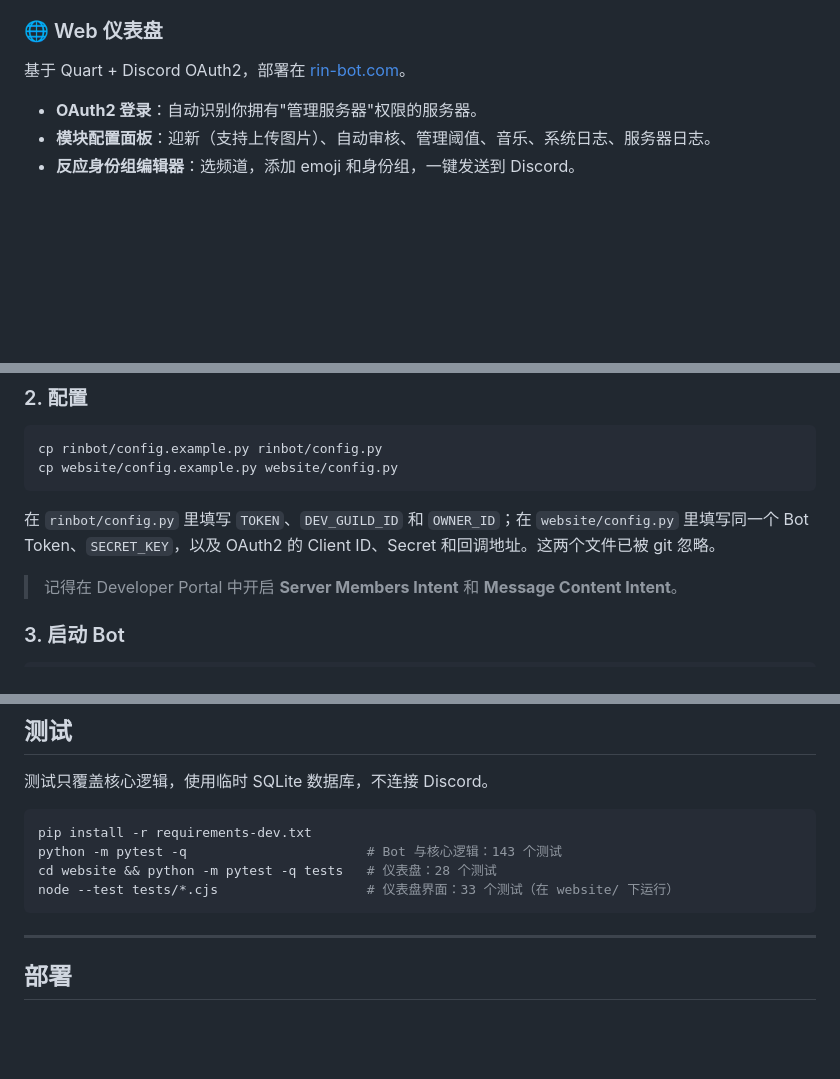
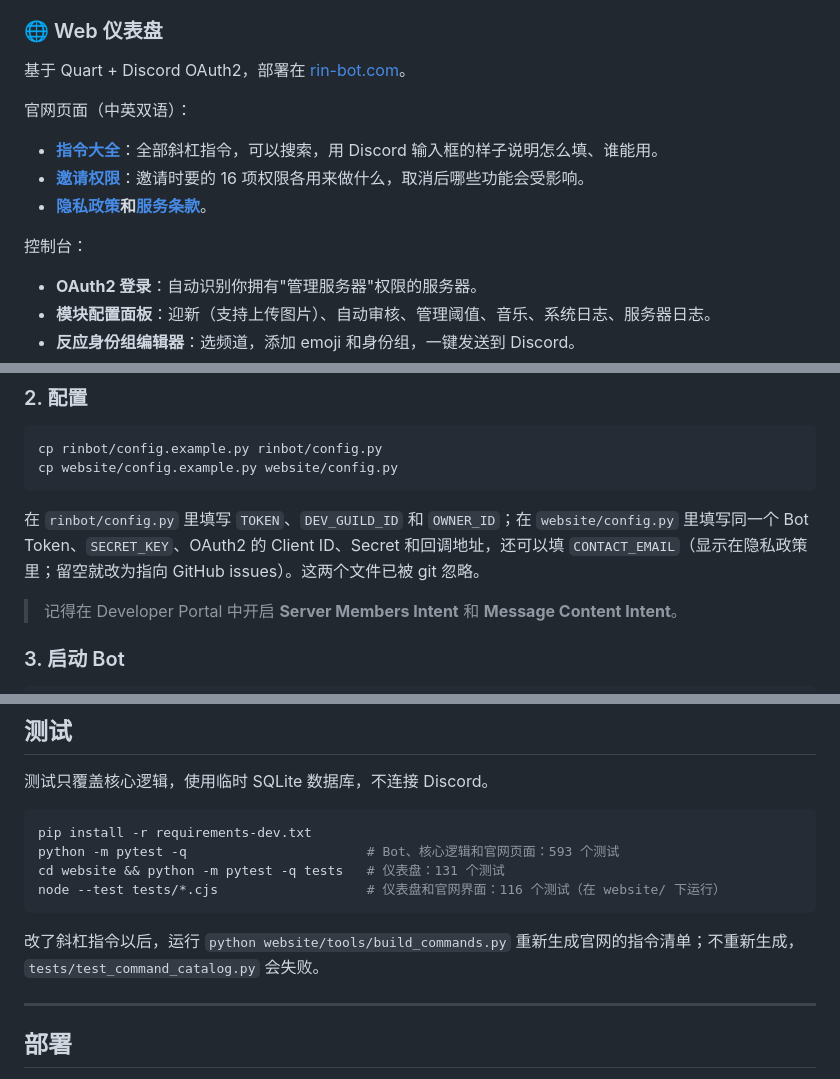
Before and after one commit to RSRH-Rs/DiscordRinBot, a Markdown page: README.zh-CN.md, 3 parts joined by grey strips. Rendered like a GitHub page; blank space fills up the shorter version.

````diff
--- a/README.zh-CN.md
+++ b/README.zh-CN.md
@@ -50,6 +50,14 @@
 ### 🌐 Web 仪表盘
 
 基于 Quart + Discord OAuth2，部署在 [rin-bot.com](https://rin-bot.com)。
+
+官网页面（中英双语）：
+
+- **[指令大全](https://rin-bot.com/commands)**：全部斜杠指令，可以搜索，用 Discord 输入框的样子说明怎么填、谁能用。
+- **[邀请权限](https://rin-bot.com/permissions)**：邀请时要的 16 项权限各用来做什么，取消后哪些功能会受影响。
+- **[隐私政策](https://rin-bot.com/privacy)和[服务条款](https://rin-bot.com/terms)**。
+
+控制台：
 
 - **OAuth2 登录**：自动识别你拥有"管理服务器"权限的服务器。
 - **模块配置面板**：迎新（支持上传图片）、自动审核、管理阈值、音乐、系统日志、服务器日志。
@@ -154,7 +162,7 @@ cp rinbot/config.example.py rinbot/config.py
 cp website/config.example.py website/config.py
 ```
 
-在 `rinbot/config.py` 里填写 `TOKEN`、`DEV_GUILD_ID` 和 `OWNER_ID`；在 `website/config.py` 里填写同一个 Bot Token、`SECRET_KEY`，以及 OAuth2 的 Client ID、Secret 和回调地址。这两个文件已被 git 忽略。
+在 `rinbot/config.py` 里填写 `TOKEN`、`DEV_GUILD_ID` 和 `OWNER_ID`；在 `website/config.py` 里填写同一个 Bot Token、`SECRET_KEY`、OAuth2 的 Client ID、Secret 和回调地址，还可以填 `CONTACT_EMAIL`（显示在隐私政策里；留空就改为指向 GitHub issues）。这两个文件已被 git 忽略。
 
 > 记得在 Developer Portal 中开启 **Server Members Intent** 和 **Message Content Intent**。
 
@@ -180,10 +188,12 @@ cd website && python -m hypercorn main:app --bind 127.0.0.1:5000
 
 ```bash
 pip install -r requirements-dev.txt
-python -m pytest -q                       # Bot 与核心逻辑：143 个测试
-cd website && python -m pytest -q tests   # 仪表盘：28 个测试
-node --test tests/*.cjs                   # 仪表盘界面：33 个测试（在 website/ 下运行）
+python -m pytest -q                       # Bot、核心逻辑和官网页面：593 个测试
+cd website && python -m pytest -q tests   # 仪表盘：131 个测试
+node --test tests/*.cjs                   # 仪表盘和官网界面：116 个测试（在 website/ 下运行）
 ```
+
+改了斜杠指令以后，运行 `python website/tools/build_commands.py` 重新生成官网的指令清单；不重新生成，`tests/test_command_catalog.py` 会失败。
 
 ---
 
````
Also changed, not shown: other parts of README.zh-CN.md (+1 -1 lines), README.md (+15 -5 lines).
